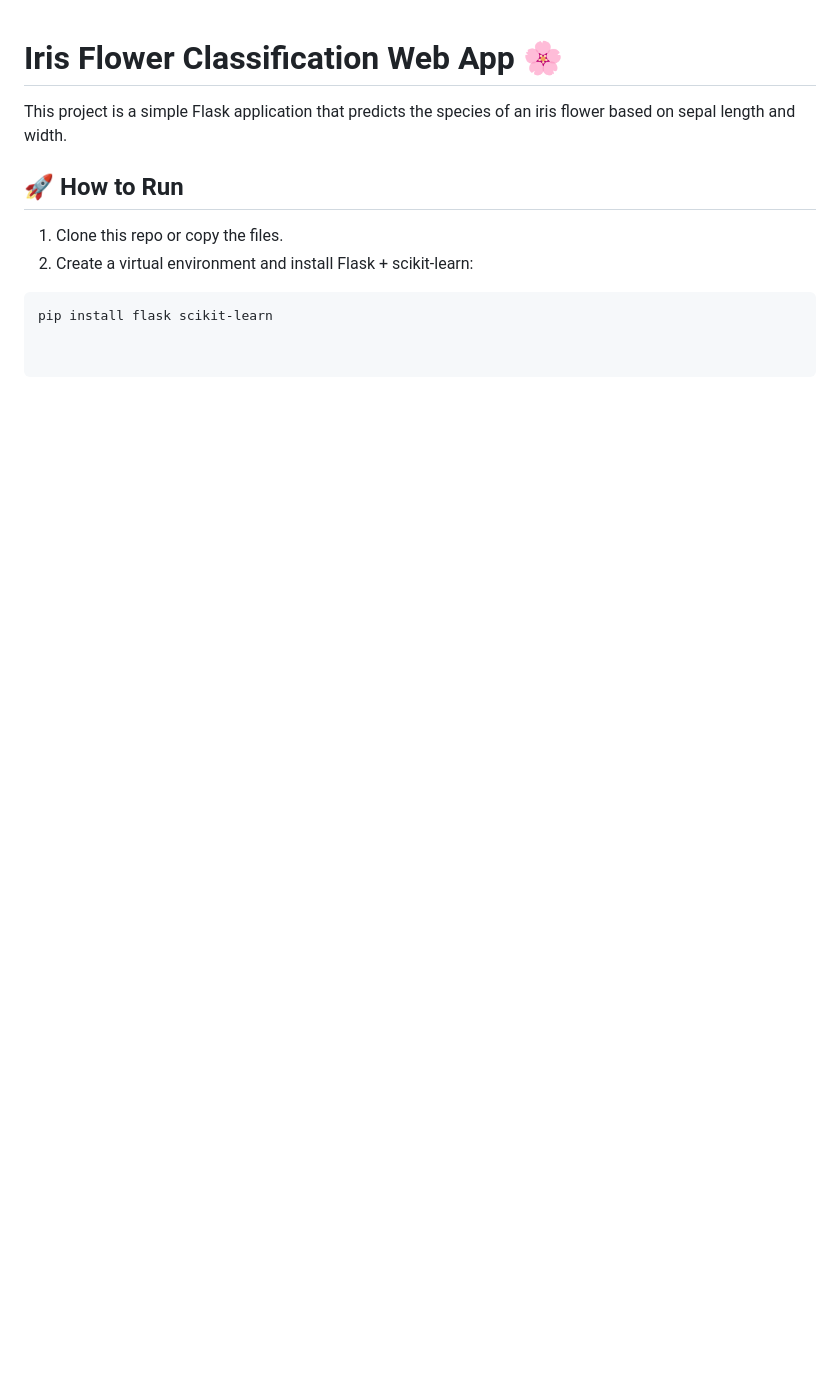
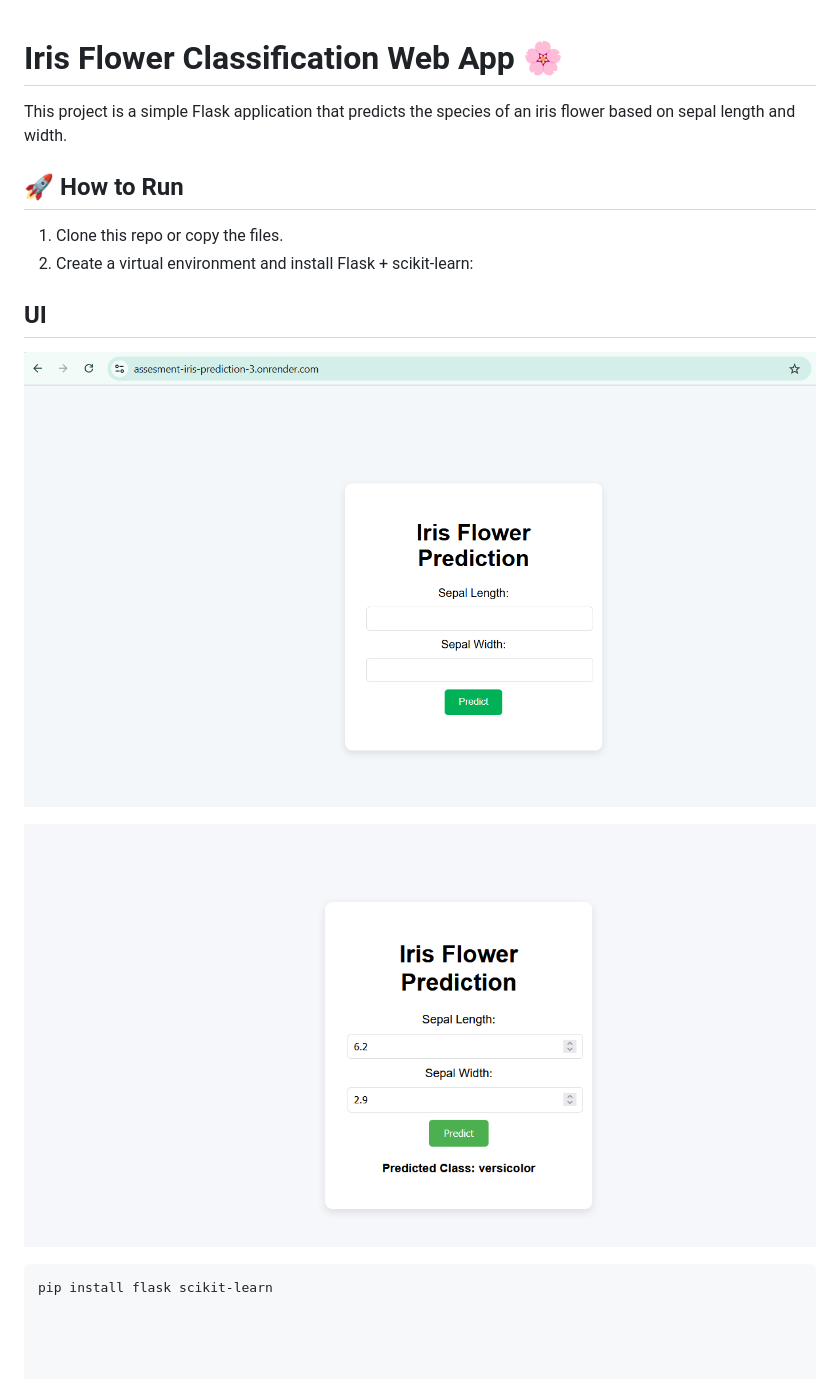
Before and after one commit to 1PD-IS-NO-1/Assesment_Iris_prediction, a Markdown page: README.md, the part around the change. Rendered like a GitHub page; pictures changed too: image-1.png (added), image.png (added); blank space fills up the shorter version.

Commit message:
ui image added

````diff
--- a/README.md
+++ b/README.md
@@ -7,5 +7,10 @@ This project is a simple Flask application that predicts the species of an iris
 1. Clone this repo or copy the files.
 2. Create a virtual environment and install Flask + scikit-learn:
 
+## UI
+![UI](image.png)
+
+![PREDICT ANSWER](image-1.png)
+
 ```bash
 pip install flask scikit-learn
````
